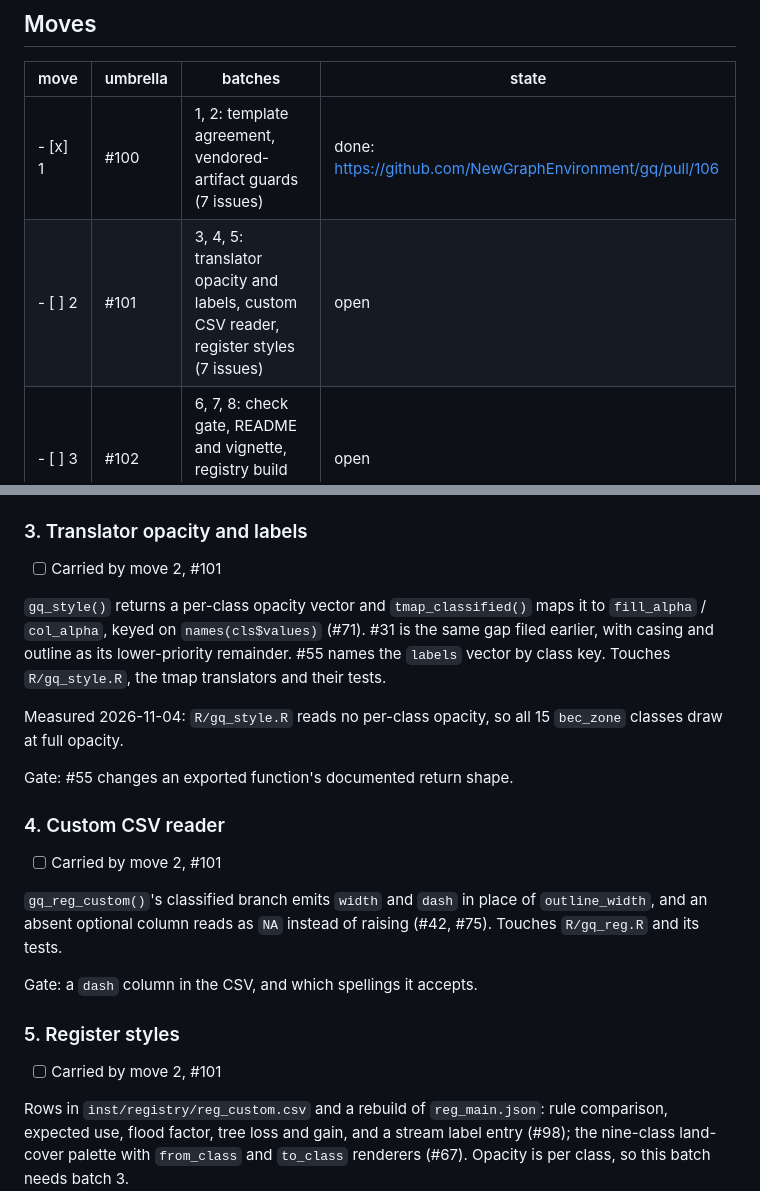
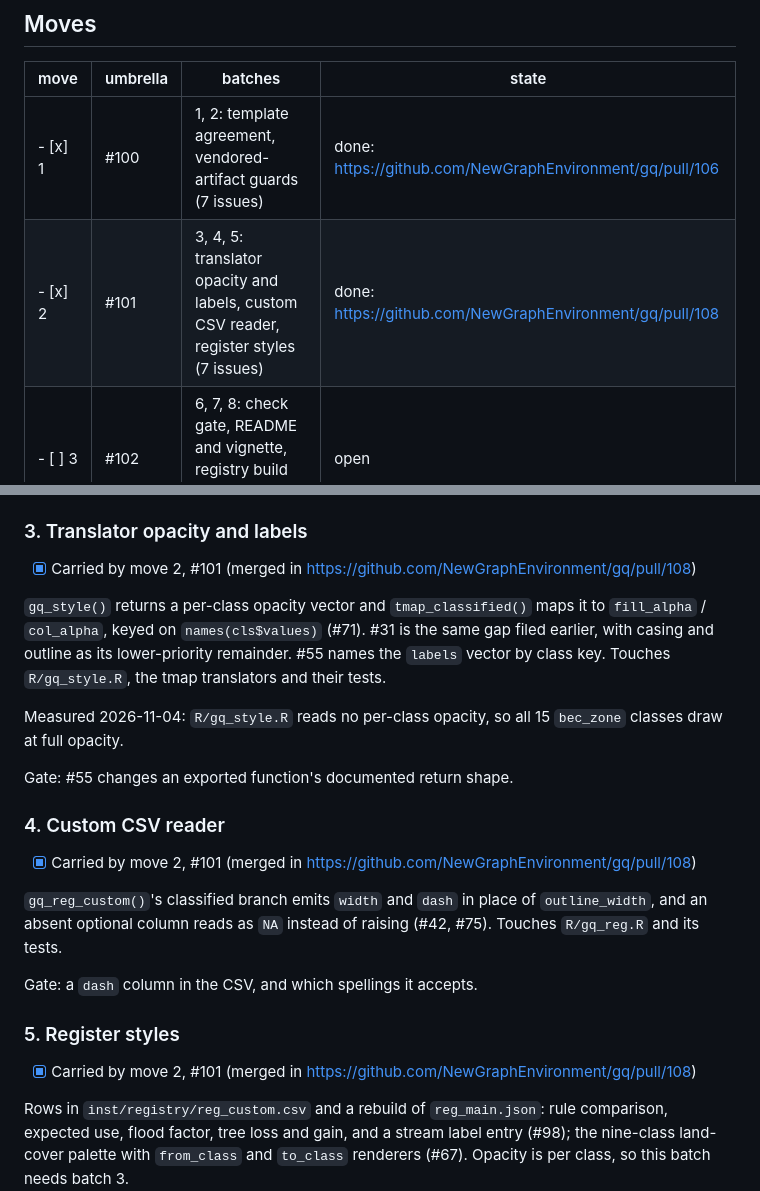
Before and after one commit to NewGraphEnvironment/gq, a Markdown page: planning/backlog.md, 2 parts joined by grey strips. Rendered like a GitHub page.

Commit message:
Tick move #101 in planning/backlog.md
Merged in https://github.com/NewGraphEnvironment/gq/pull/108.

```diff
--- a/planning/backlog.md
+++ b/planning/backlog.md
@@ -13,7 +13,7 @@ ticked and not **waiting**; `/planning-init <umbrella>` plans it, one phase per
 | move | umbrella | batches | state |
 |---|---|---|---|
 | - [x] 1 | #100 | 1, 2: template agreement, vendored-artifact guards (7 issues) | done: https://github.com/NewGraphEnvironment/gq/pull/106 |
-| - [ ] 2 | #101 | 3, 4, 5: translator opacity and labels, custom CSV reader, register styles (7 issues) | open |
+| - [x] 2 | #101 | 3, 4, 5: translator opacity and labels, custom CSV reader, register styles (7 issues) | done: https://github.com/NewGraphEnvironment/gq/pull/108 |
 | - [ ] 3 | #102 | 6, 7, 8: check gate, README and vignette, registry build inputs (8 issues) | open |
 | - [ ] 4 | #103 | 9, 10: extractor fidelity, label translators (5 issues) | open |
 | - [ ] 5 | #104 | 11: registry schema decisions (4 issues) | open: last, after moves 2 and 4 |
@@ -94,7 +94,7 @@ whether the `bcfishobs_fiss_fish_observations` key is renamed, a coordinated cha
 
 ### 3. Translator opacity and labels
 
-- [ ] Carried by move 2, #101
+- [x] Carried by move 2, #101 (merged in https://github.com/NewGraphEnvironment/gq/pull/108)
 
 `gq_style()` returns a per-class opacity vector and `tmap_classified()` maps it to
 `fill_alpha` / `col_alpha`, keyed on `names(cls$values)` (#71). #31 is the same gap filed
@@ -108,7 +108,7 @@ Gate: #55 changes an exported function's documented return shape.
 
 ### 4. Custom CSV reader
 
-- [ ] Carried by move 2, #101
+- [x] Carried by move 2, #101 (merged in https://github.com/NewGraphEnvironment/gq/pull/108)
 
 `gq_reg_custom()`'s classified branch emits `width` and `dash` in place of `outline_width`, and
 an absent optional column reads as `NA` instead of raising (#42, #75). Touches `R/gq_reg.R`
@@ -118,7 +118,7 @@ Gate: a `dash` column in the CSV, and which spellings it accepts.
 
 ### 5. Register styles
 
-- [ ] Carried by move 2, #101
+- [x] Carried by move 2, #101 (merged in https://github.com/NewGraphEnvironment/gq/pull/108)
 
 Rows in `inst/registry/reg_custom.csv` and a rebuild of `reg_main.json`: rule comparison,
 expected use, flood factor, tree loss and gain, and a stream label entry (#98); the nine-class
```
